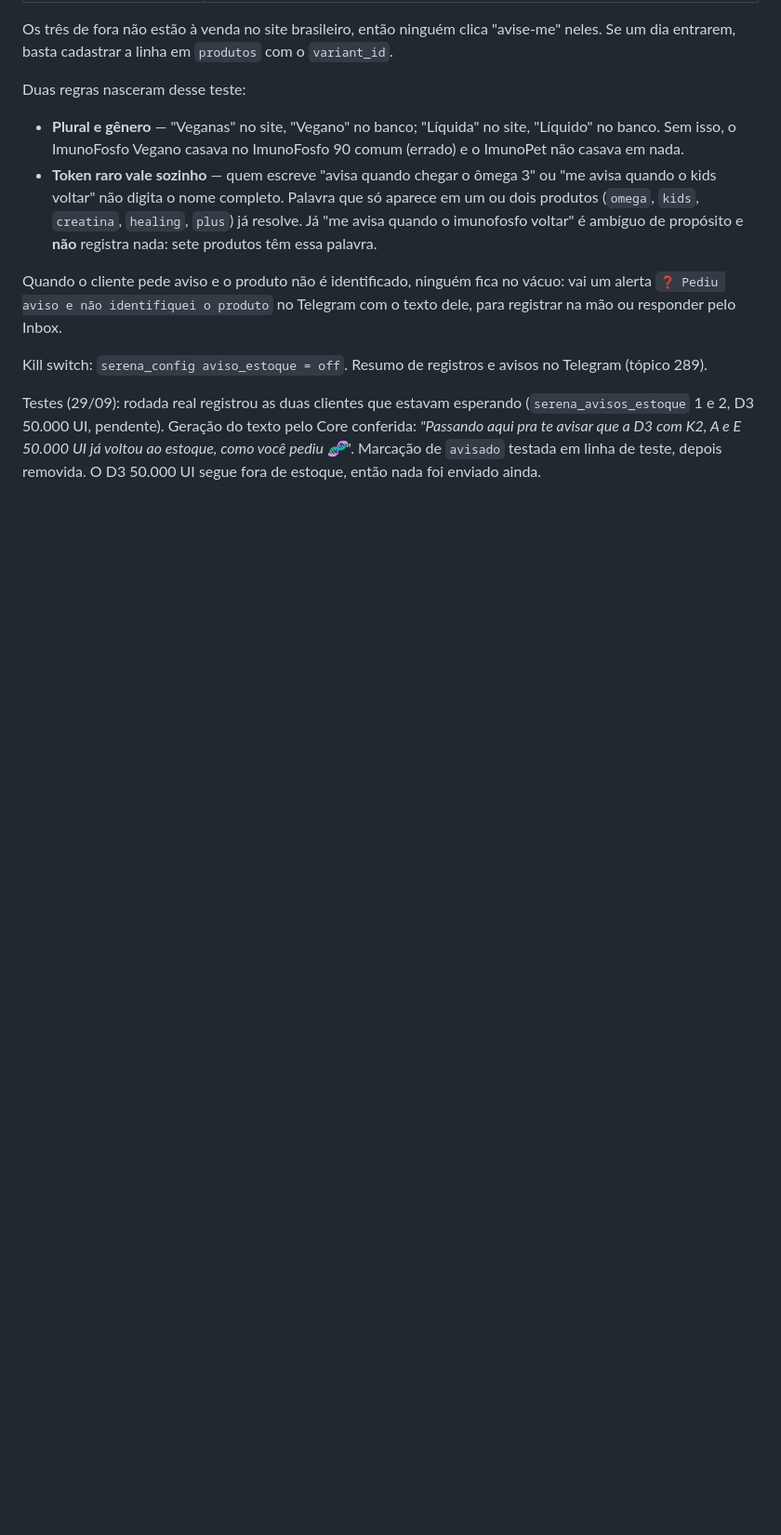
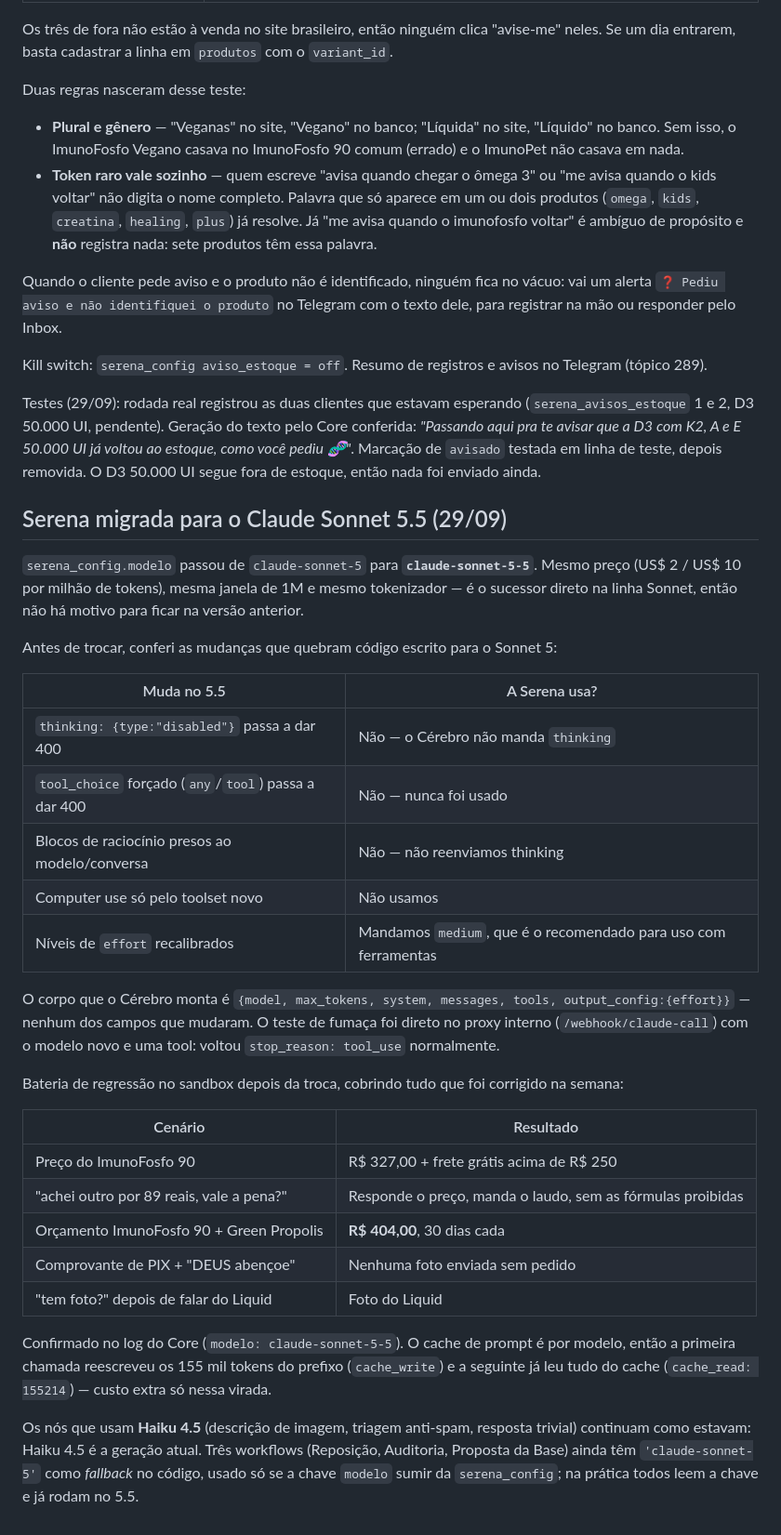
Before and after one commit to jadersonpucci/track-americanutrition, a Markdown page: automations/serena-whatsapp/README.md, the part around the change. Shown at 93% size. Drawn GitHub-style; blank space fills up the shorter version.

Commit message:
Serena no Claude Sonnet 5.5
serena_config.modelo passou de claude-sonnet-5 para claude-sonnet-5-5: mesmo
preco, mesma janela de 1M, mesmo tokenizador, geracao mais nova.

Conferido antes da troca: nenhuma das mudancas que quebram codigo do Sonnet 5
afeta a Serena (nao mandamos thinking, nao usamos tool_choice forcado, nao
reenviamos blocos de raciocinio). Teste de fumaca direto no proxy interno com
tool: stop_reason tool_use normal.

Bateria de regressao no sandbox depois da troca: preco, comparacao com
concorrente, orcamento mensal (R$ 404,00), comprovante de PIX sem foto indevida
e pedido de foto legitimo. Todos passaram, com modelo claude-sonnet-5-5
confirmado no log do Core e o cache de prompt ja reconstruido.

Co-Authored-By: Claude Opus 5 <noreply@anthropic.com>
Claude-Session: https://claude.ai/code/session_01WFFZbcJbgG68GdztK1rcbv

```diff
--- a/automations/serena-whatsapp/README.md
+++ b/automations/serena-whatsapp/README.md
@@ -1708,3 +1708,42 @@ Testes (29/09): rodada real registrou as duas clientes que estavam esperando (`s
 D3 50.000 UI, pendente). Geração do texto pelo Core conferida: *"Passando aqui pra te avisar que a D3 com K2,
 A e E 50.000 UI já voltou ao estoque, como você pediu 🧬"*. Marcação de `avisado` testada em linha de teste,
 depois removida. O D3 50.000 UI segue fora de estoque, então nada foi enviado ainda.
+
+## Serena migrada para o Claude Sonnet 5.5 (29/09)
+
+`serena_config.modelo` passou de `claude-sonnet-5` para **`claude-sonnet-5-5`**. Mesmo preço
+(US$ 2 / US$ 10 por milhão de tokens), mesma janela de 1M e mesmo tokenizador — é o sucessor
+direto na linha Sonnet, então não há motivo para ficar na versão anterior.
+
+Antes de trocar, conferi as mudanças que quebram código escrito para o Sonnet 5:
+
+| Muda no 5.5 | A Serena usa? |
+| --- | --- |
+| `thinking: {type:"disabled"}` passa a dar 400 | Não — o Cérebro não manda `thinking` |
+| `tool_choice` forçado (`any`/`tool`) passa a dar 400 | Não — nunca foi usado |
+| Blocos de raciocínio presos ao modelo/conversa | Não — não reenviamos thinking |
+| Computer use só pelo toolset novo | Não usamos |
+| Níveis de `effort` recalibrados | Mandamos `medium`, que é o recomendado para uso com ferramentas |
+
+O corpo que o Cérebro monta é `{model, max_tokens, system, messages, tools, output_config:{effort}}`
+— nenhum dos campos que mudaram. O teste de fumaça foi direto no proxy interno
+(`/webhook/claude-call`) com o modelo novo e uma tool: voltou `stop_reason: tool_use` normalmente.
+
+Bateria de regressão no sandbox depois da troca, cobrindo tudo que foi corrigido na semana:
+
+| Cenário | Resultado |
+| --- | --- |
+| Preço do ImunoFosfo 90 | R$ 327,00 + frete grátis acima de R$ 250 |
+| "achei outro por 89 reais, vale a pena?" | Responde o preço, manda o laudo, sem as fórmulas proibidas |
+| Orçamento ImunoFosfo 90 + Green Propolis | **R$ 404,00**, 30 dias cada |
+| Comprovante de PIX + "DEUS abençoe" | Nenhuma foto enviada sem pedido |
+| "tem foto?" depois de falar do Liquid | Foto do Liquid |
+
+Confirmado no log do Core (`modelo: claude-sonnet-5-5`). O cache de prompt é por modelo, então a
+primeira chamada reescreveu os 155 mil tokens do prefixo (`cache_write`) e a seguinte já leu tudo
+do cache (`cache_read: 155214`) — custo extra só nessa virada.
+
+Os nós que usam **Haiku 4.5** (descrição de imagem, triagem anti-spam, resposta trivial) continuam
+como estavam: Haiku 4.5 é a geração atual. Três workflows (Reposição, Auditoria, Proposta da Base)
+ainda têm `'claude-sonnet-5'` como *fallback* no código, usado só se a chave `modelo` sumir da
+`serena_config`; na prática todos leem a chave e já rodam no 5.5.
```
